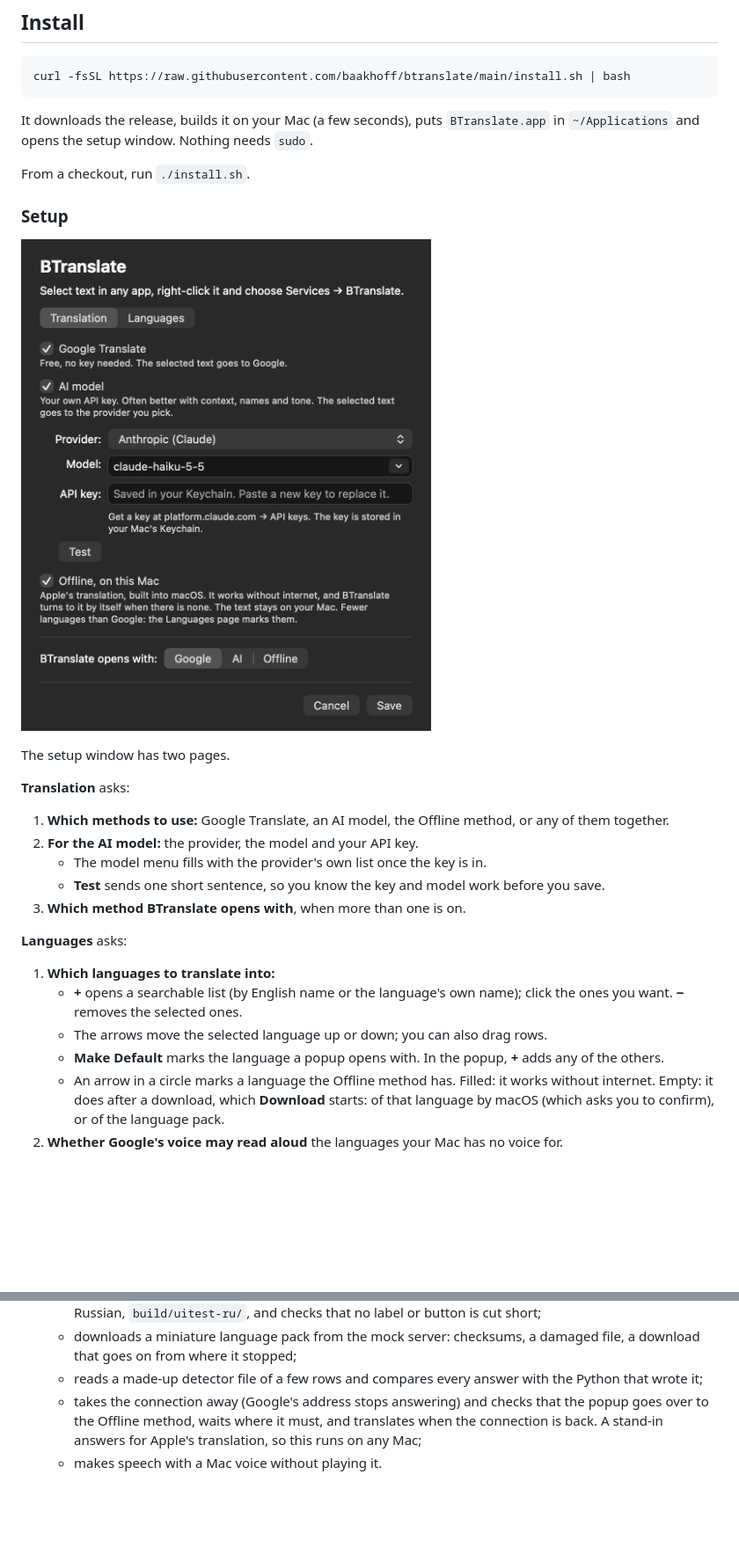
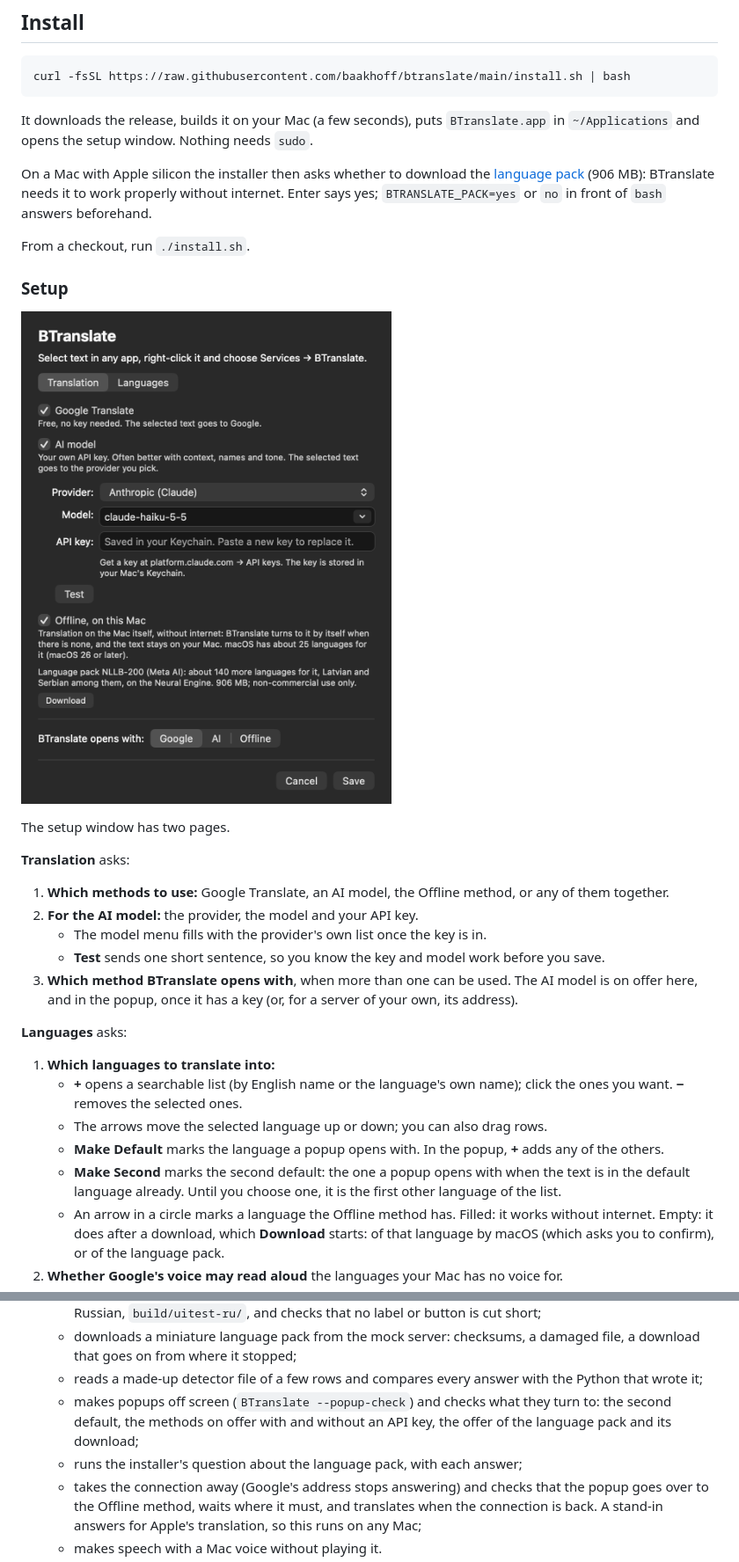
Before and after one commit to baakhoff/btranslate, a Markdown page: README.md, 2 parts joined by grey strips. Shown at 88% size. Drawn GitHub-style; pictures changed too: docs/settings.png; blank space fills up the shorter version.

```diff
--- a/README.md
+++ b/README.md
@@ -78,6 +83,10 @@ curl -fsSL https://raw.githubusercontent.com/baakhoff/btranslate/main/install.sh
 It downloads the release, builds it on your Mac (a few seconds), puts
 `BTranslate.app` in `~/Applications` and opens the setup window. Nothing needs `sudo`.
 
+On a Mac with Apple silicon the installer then asks whether to download the
+[language pack](#the-language-pack) (906 MB): BTranslate needs it to work properly without
+internet. Enter says yes; `BTRANSLATE_PACK=yes` or `no` in front of `bash` answers beforehand.
+
 From a checkout, run `./install.sh`.
 
 ### Setup
@@ -92,7 +101,7 @@ The setup window has two pages.
 2. **For the AI model:** the provider, the model and your API key.
    - The model menu fills with the provider's own list once the key is in.
    - **Test** sends one short sentence, so you know the key and model work before you save.
-3. **Which method BTranslate opens with**, when more than one is on.
+3. **Which method BTranslate opens with**, when more than one can be used. The AI model is on offer here, and in the popup, once it has a key (or, for a server of your own, its address).
 
 **Languages** asks:
 
@@ -100,6 +109,7 @@ The setup window has two pages.
    - **+** opens a searchable list (by English name or the language's own name); click the ones you want. **−** removes the selected ones.
    - The arrows move the selected language up or down; you can also drag rows.
    - **Make Default** marks the language a popup opens with. In the popup, **+** adds any of the others.
+   - **Make Second** marks the second default: the one a popup opens with when the text is in the default language already. Until you choose one, it is the first other language of the list.
    - An arrow in a circle marks a language the Offline method has. Filled: it works without internet. Empty: it does after a download, which **Download** starts: of that language by macOS (which asks you to confirm), or of the language pack.
 2. **Whether Google's voice may read aloud** the languages your Mac has no voice for.
 3. **BTranslate's own language:** the same as the Mac, English or Russian. BTranslate restarts itself in the background to switch; nothing else changes.
@@ -177,6 +187,8 @@ There is no Xcode project and there are no dependencies: `swiftc` compiles the f
   - draws the popup, the settings window and the language pickers off screen, into `build/uitest/` and, in Russian, `build/uitest-ru/`, and checks that no label or button is cut short;
   - downloads a miniature language pack from the mock server: checksums, a damaged file, a download that goes on from where it stopped;
   - reads a made-up detector file of a few rows and compares every answer with the Python that wrote it;
+  - makes popups off screen (`BTranslate --popup-check`) and checks what they turn to: the second default, the methods on offer with and without an API key, the offer of the language pack and its download;
+  - runs the installer's question about the language pack, with each answer;
   - takes the connection away (Google's address stops answering) and checks that the popup goes over to the Offline method, waits where it must, and translates when the connection is back. A stand-in answers for Apple's translation, so this runs on any Mac;
   - makes speech with a Mac voice without playing it.
 - **The app's command line,** for trying things: `BTranslate --print --engine google --from lv --to Russian "Labdien"` prints a translation, and `BTranslate --speech-check lv "Labdien"` says which voice would read a text and plays it at volume zero, and `BTranslate --detect "Labdien"` shows what the language pack's detector, the Mac's recognizer and both together take a text for. `Sources/main.swift` lists the rest.
```
Also changed, not shown: other parts of README.md (+7 -2 lines), CHANGELOG.md (+3 -0 lines), docs/popup-pack.png (added), docs/settings-languages-ru.png, docs/settings-languages.png, 11 other files.
